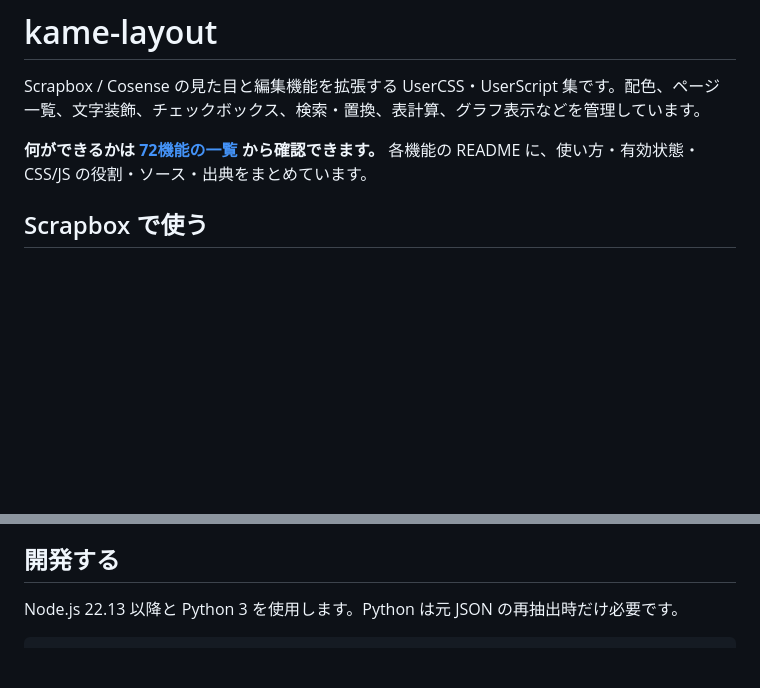
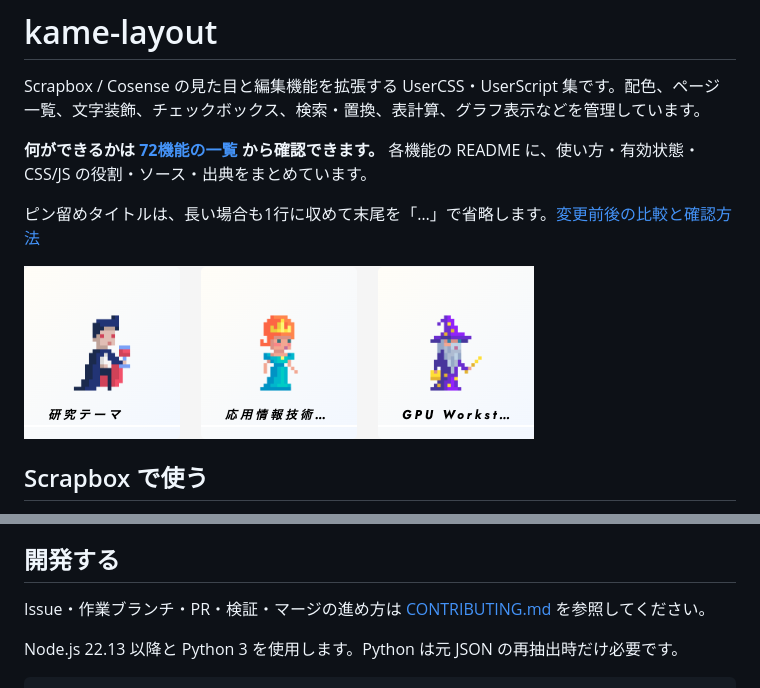
Before and after one commit to kamekingdom/kame-layout, a Markdown page: README.md, 2 parts joined by grey strips. Rendered like a GitHub page; pictures changed too: docs/images/pinned-titles-after.png (added); blank space fills up the shorter version.

````diff
--- a/README.md
+++ b/README.md
@@ -3,6 +3,10 @@
 Scrapbox / Cosense の見た目と編集機能を拡張する UserCSS・UserScript 集です。配色、ページ一覧、文字装飾、チェックボックス、検索・置換、表計算、グラフ表示などを管理しています。
 
 **何ができるかは [72機能の一覧](docs/features.md) から確認できます。** 各機能の README に、使い方・有効状態・CSS/JS の役割・ソース・出典をまとめています。
+
+ピン留めタイトルは、長い場合も1行に収めて末尾を「…」で省略します。[変更前後の比較と確認方法](docs/pinned-titles.md)
+
+![ピン留めタイトルの表示例](docs/images/pinned-titles-after.png)
 
 ## Scrapbox で使う
 
@@ -73,6 +77,8 @@ dist/                     Scrapbox へ取り込む生成済み JSON
 
 ## 開発する
 
+Issue・作業ブランチ・PR・検証・マージの進め方は [CONTRIBUTING.md](CONTRIBUTING.md) を参照してください。
+
 Node.js 22.13 以降と Python 3 を使用します。Python は元 JSON の再抽出時だけ必要です。
 
 ```sh
````
Also changed, not shown: CONTRIBUTING.md (added, +16 -0 lines), docs/pinned-titles.md (added, +34 -0 lines), docs/images/pinned-titles-before.png (added), 3 other files.
